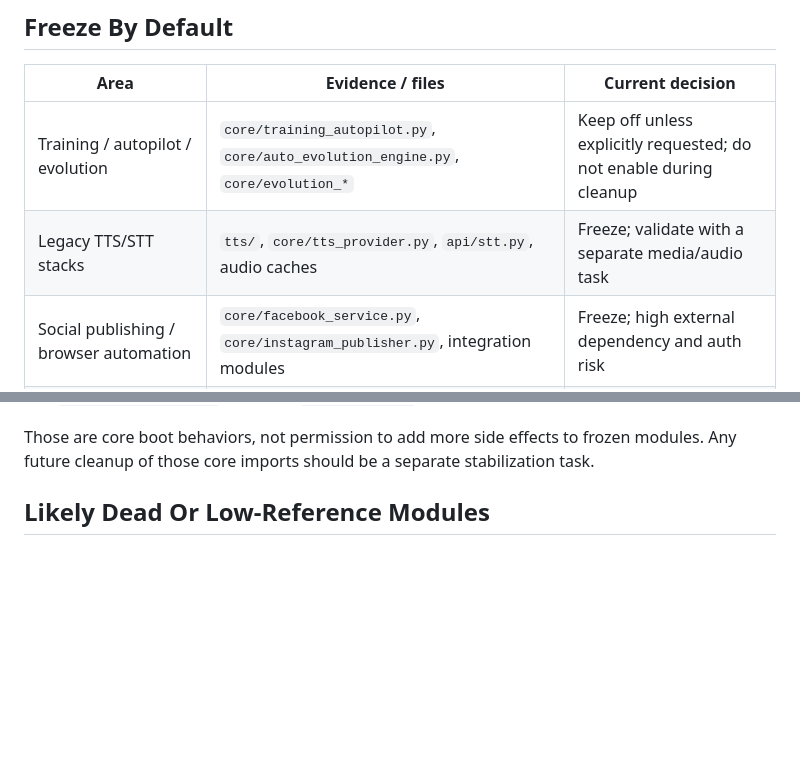
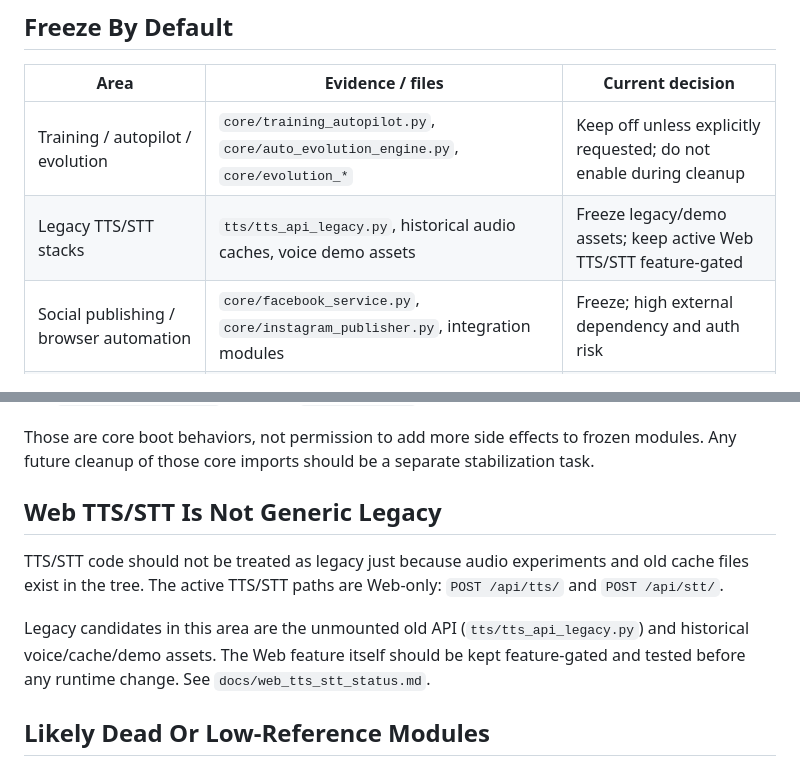
Before and after one commit to aturrisi-2/genesi, a Markdown page: docs/legacy_components.md, 2 parts joined by grey strips. GitHub-like rendering; blank space fills up the shorter version.

Commit message:
docs: document Web TTS and STT status

```diff
--- a/docs/legacy_components.md
+++ b/docs/legacy_components.md
@@ -11,7 +11,7 @@ This document lists components that exist in the repository but should be treate
 | Area | Evidence / files | Current decision |
 | --- | --- | --- |
 | Training / autopilot / evolution | `core/training_autopilot.py`, `core/auto_evolution_engine.py`, `core/evolution_*` | Keep off unless explicitly requested; do not enable during cleanup |
-| Legacy TTS/STT stacks | `tts/`, `core/tts_provider.py`, `api/stt.py`, audio caches | Freeze; validate with a separate media/audio task |
+| Legacy TTS/STT stacks | `tts/tts_api_legacy.py`, historical audio caches, voice demo assets | Freeze legacy/demo assets; keep active Web TTS/STT feature-gated |
 | Social publishing / browser automation | `core/facebook_service.py`, `core/instagram_publisher.py`, integration modules | Freeze; high external dependency and auth risk |
 | iCloud / Google integrations | `core/integrations/`, reminder/calendar code | Freeze until credentials and failure mode are documented |
 | OpenClaw / desktop send | `core/openclaw_memory_adapter.py`, related proactor paths | Freeze; do not rely on it for production cleanup |
@@ -46,6 +46,17 @@ Known core import side effects that are not fixed in this legacy phase:
 Those are core boot behaviors, not permission to add more side effects to frozen
 modules. Any future cleanup of those core imports should be a separate
 stabilization task.
+
+## Web TTS/STT Is Not Generic Legacy
+
+TTS/STT code should not be treated as legacy just because audio experiments and
+old cache files exist in the tree. The active TTS/STT paths are Web-only:
+`POST /api/tts/` and `POST /api/stt/`.
+
+Legacy candidates in this area are the unmounted old API (`tts/tts_api_legacy.py`)
+and historical voice/cache/demo assets. The Web feature itself should be kept
+feature-gated and tested before any runtime change. See
+`docs/web_tts_stt_status.md`.
 
 ## Likely Dead Or Low-Reference Modules
 
```
Also changed, not shown: docs/runtime_risks.md (+10 -0 lines), docs/web_tts_stt_status.md (added, +72 -0 lines).
